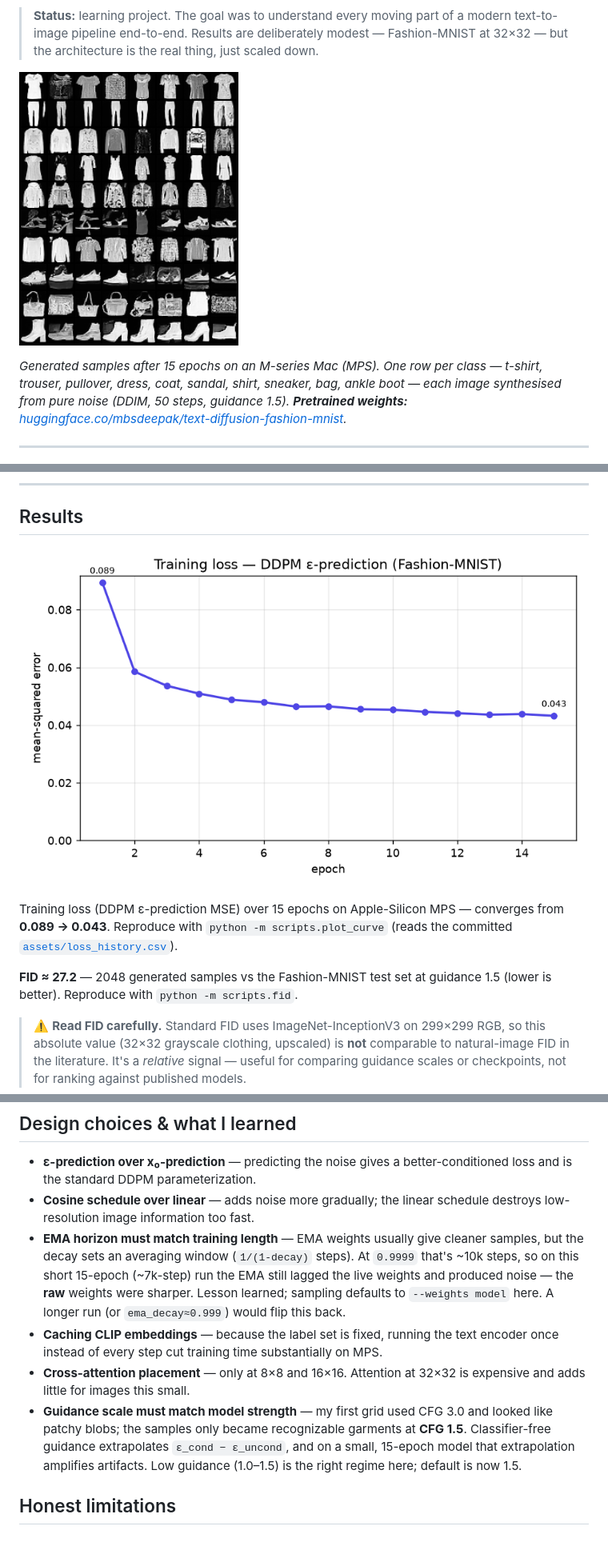
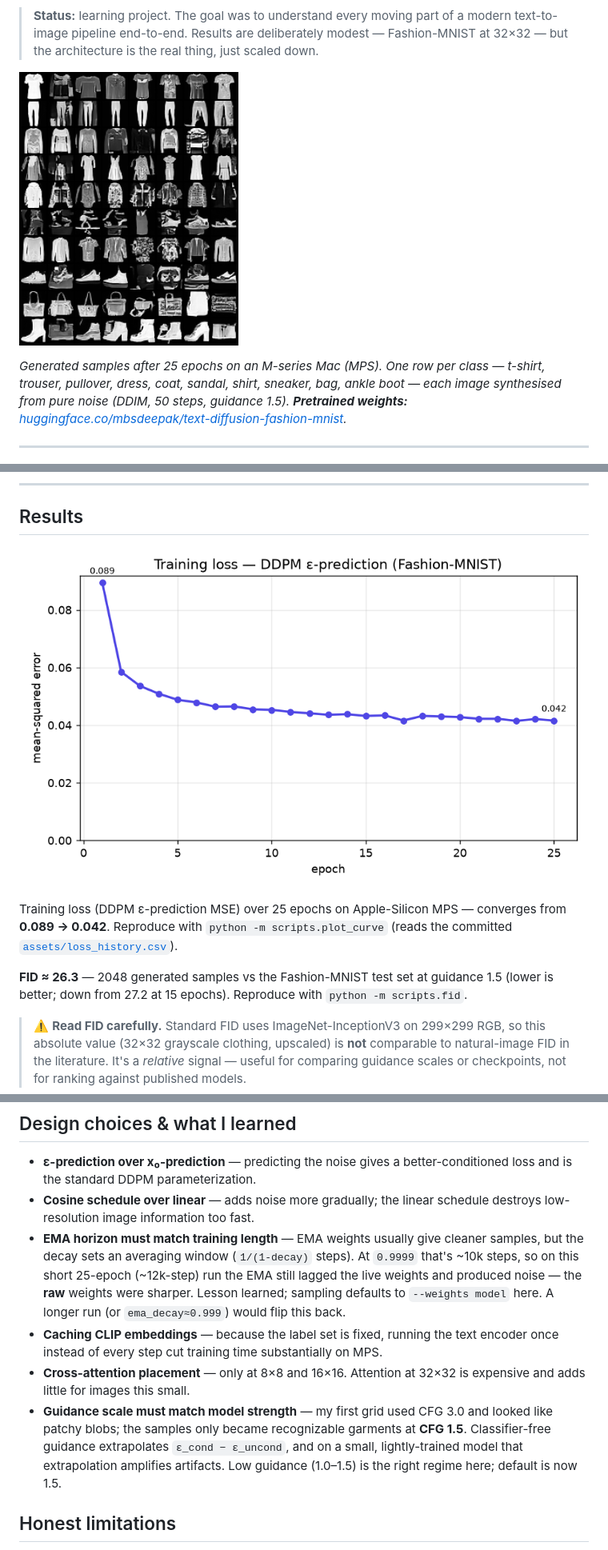
Before and after one commit to mbsdeepak/text-diffusion-fashion-mnist, a Markdown page: README.md, 3 parts joined by grey strips. Shown: that part at 80% size. Drawn GitHub-style; pictures changed too: assets/samples.png, assets/training_curve.png.

Commit message:
Train to 25 epochs: refresh grid, curve, FID (26.3), batch FID real update
- Continued training 16->25 (loss 0.043 -> 0.042); grid + curve regenerated
- FID improved 27.2 -> 26.3 (2048 samples, guidance 1.5)
- scripts/fid.py: feed real images through Inception in batches (a single
  2048-image pass could OOM); README epoch/loss/FID references updated

```diff
--- a/README.md
+++ b/README.md
@@ -15,7 +15,7 @@ small enough to train on an Apple-Silicon MacBook (MPS), no cloud GPU required.
 
 ![samples](assets/samples.png)
 
-*Generated samples after 15 epochs on an M-series Mac (MPS). One row per class — t-shirt,
+*Generated samples after 25 epochs on an M-series Mac (MPS). One row per class — t-shirt,
 trouser, pullover, dress, coat, sandal, shirt, sneaker, bag, ankle boot — each image synthesised
 from pure noise (DDIM, 50 steps, guidance 1.5). **Pretrained weights:**
 [huggingface.co/mbsdeepak/text-diffusion-fashion-mnist](https://huggingface.co/mbsdeepak/text-diffusion-fashion-mnist).*
@@ -37,12 +37,12 @@ from pure noise (DDIM, 50 steps, guidance 1.5). **Pretrained weights:**
 
 ![training curve](assets/training_curve.png)
 
-Training loss (DDPM ε-prediction MSE) over 15 epochs on Apple-Silicon MPS — converges from
-**0.089 → 0.043**. Reproduce with `python -m scripts.plot_curve` (reads the committed
+Training loss (DDPM ε-prediction MSE) over 25 epochs on Apple-Silicon MPS — converges from
+**0.089 → 0.042**. Reproduce with `python -m scripts.plot_curve` (reads the committed
 [`assets/loss_history.csv`](assets/loss_history.csv)).
 
-**FID ≈ 27.2** — 2048 generated samples vs the Fashion-MNIST test set at guidance 1.5 (lower is
-better). Reproduce with `python -m scripts.fid`.
+**FID ≈ 26.3** — 2048 generated samples vs the Fashion-MNIST test set at guidance 1.5 (lower is
+better; down from 27.2 at 15 epochs). Reproduce with `python -m scripts.fid`.
 
 > ⚠️ **Read FID carefully.** Standard FID uses ImageNet-InceptionV3 on 299×299 RGB, so this
 > absolute value (32×32 grayscale clothing, upscaled) is **not** comparable to natural-image FID
@@ -180,7 +180,7 @@ python app.py          # opens http://127.0.0.1:7860
   low-resolution image information too fast.
 - **EMA horizon must match training length** — EMA weights usually give cleaner samples, but the
   decay sets an averaging window (`1/(1-decay)` steps). At `0.9999` that's ~10k steps, so on this
-  short 15-epoch (~7k-step) run the EMA still lagged the live weights and produced noise — the
+  short 25-epoch (~12k-step) run the EMA still lagged the live weights and produced noise — the
   **raw** weights were sharper. Lesson learned; sampling defaults to `--weights model` here. A
   longer run (or `ema_decay≈0.999`) would flip this back.
 - **Caching CLIP embeddings** — because the label set is fixed, running the text encoder once
@@ -189,7 +189,7 @@ python app.py          # opens http://127.0.0.1:7860
   little for images this small.
 - **Guidance scale must match model strength** — my first grid used CFG 3.0 and looked like
   patchy blobs; the samples only became recognizable garments at **CFG 1.5**. Classifier-free
-  guidance extrapolates `ε_cond − ε_uncond`, and on a small, 15-epoch model that extrapolation
+  guidance extrapolates `ε_cond − ε_uncond`, and on a small, lightly-trained model that extrapolation
   amplifies artifacts. Low guidance (1.0–1.5) is the right regime here; default is now 1.5.
 
 ## Honest limitations
```
Also changed, not shown: 2 other files.
